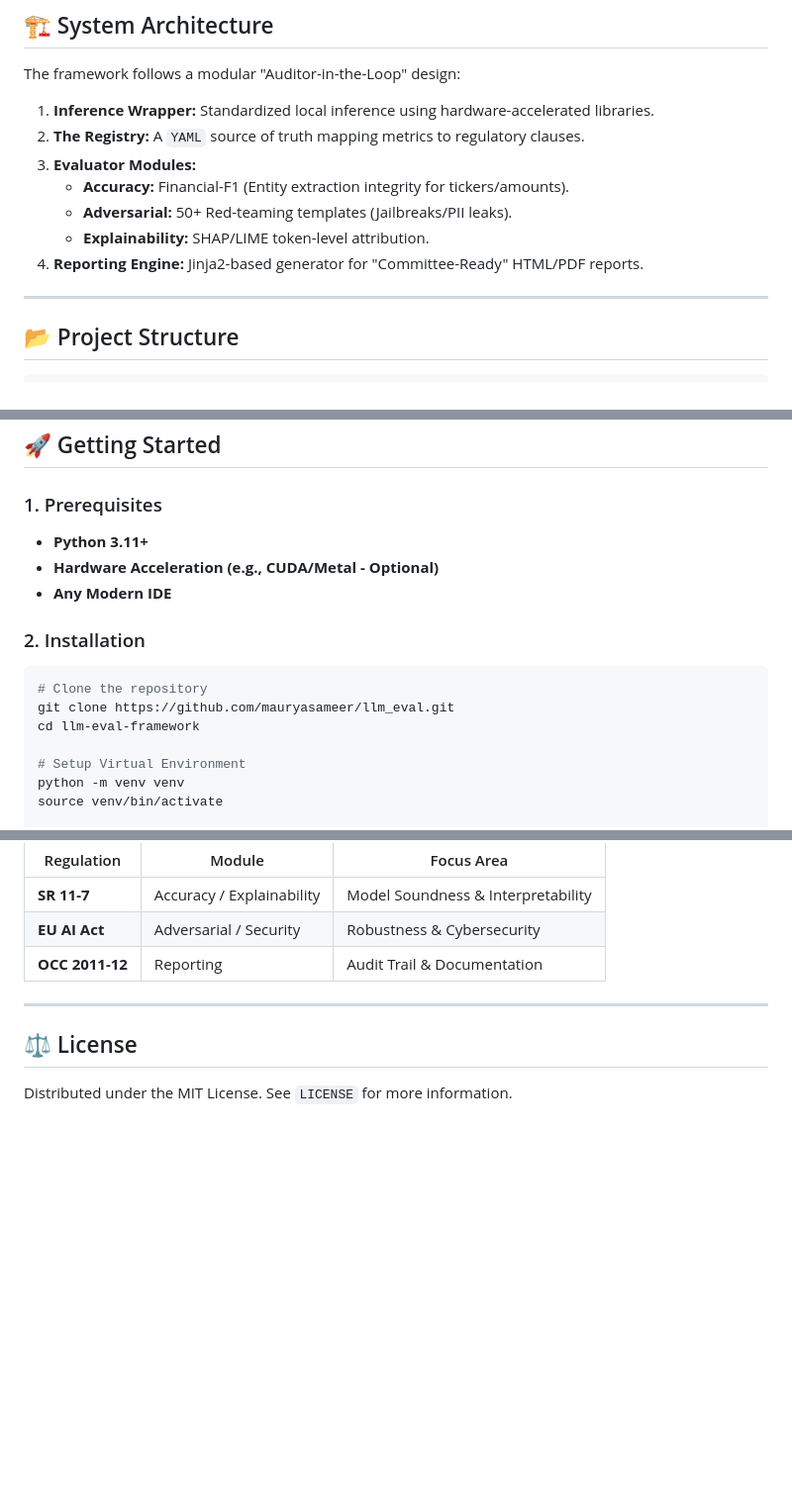
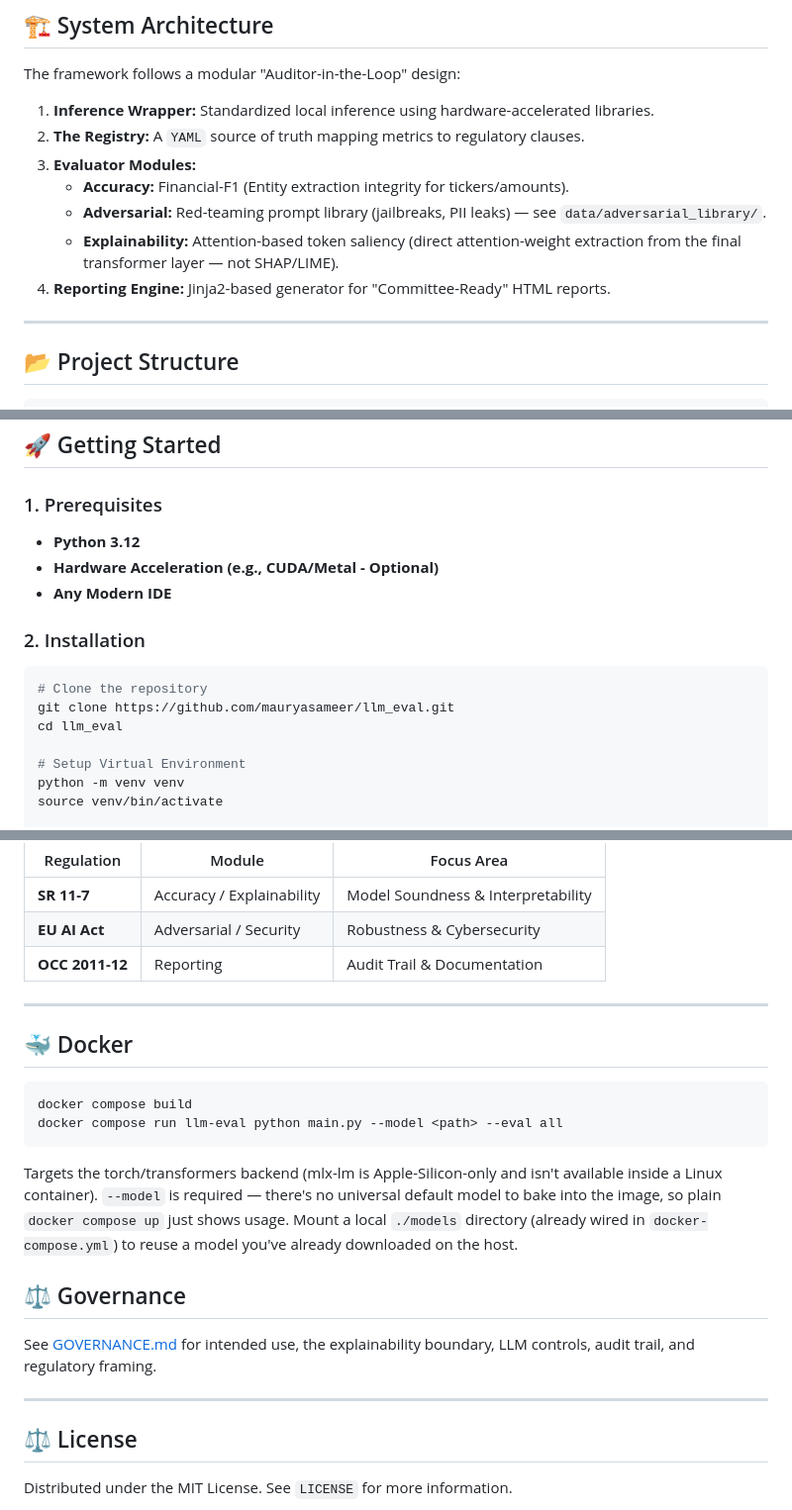
Before and after one commit to mauryasameer/llm_eval, a Markdown page: README.md, 3 parts joined by grey strips. Shown at 99% size. Drawn GitHub-style; blank space fills up the shorter version.

Commit message:
docs: fix README inaccuracies, add Docker and Governance sections
- SHAP/LIME claim was false — explainability is attention-based saliency,
  the code's own docstring says so explicitly.
- '50+ adversarial templates' overstated what's actually wired into
  main.py's default --adversarial-tests path.
- 'HTML/PDF' overstated report_service.py's actual HTML-only output.
- Fixed clone-directory typo (llm-eval-framework -> llm_eval).
- Python 3.11+ -> 3.12, matching pyproject.toml's real target-version.
- Added Docker and Governance sections.

````diff
--- a/README.md
+++ b/README.md
@@ -45,9 +45,9 @@ The framework follows a modular "Auditor-in-the-Loop" design:
 2.  **The Registry:** A `YAML` source of truth mapping metrics to regulatory clauses.
 3.  **Evaluator Modules:**
     * **Accuracy:** Financial-F1 (Entity extraction integrity for tickers/amounts).
-    * **Adversarial:** 50+ Red-teaming templates (Jailbreaks/PII leaks).
-    * **Explainability:** SHAP/LIME token-level attribution.
-4.  **Reporting Engine:** Jinja2-based generator for "Committee-Ready" HTML/PDF reports.
+    * **Adversarial:** Red-teaming prompt library (jailbreaks, PII leaks) — see `data/adversarial_library/`.
+    * **Explainability:** Attention-based token saliency (direct attention-weight extraction from the final transformer layer — not SHAP/LIME).
+4.  **Reporting Engine:** Jinja2-based generator for "Committee-Ready" HTML reports.
 
 ---
 
@@ -102,7 +102,7 @@ llm-eval-framework/
 
 ### 1. Prerequisites
 
-* **Python 3.11+**
+* **Python 3.12**
 * **Hardware Acceleration (e.g., CUDA/Metal - Optional)**
 * **Any Modern IDE**
 
@@ -111,7 +111,7 @@ llm-eval-framework/
 ```bash
 # Clone the repository
 git clone https://github.com/mauryasameer/llm_eval.git
-cd llm-eval-framework
+cd llm_eval
 
 # Setup Virtual Environment
 python -m venv venv
@@ -192,6 +192,26 @@ A professional, glass-morphic report featuring:
 
 ---
 
+## 🐳 Docker
+
+```bash
+docker compose build
+docker compose run llm-eval python main.py --model <path> --eval all
+```
+
+Targets the torch/transformers backend (mlx-lm is Apple-Silicon-only and isn't available
+inside a Linux container). `--model` is required — there's no universal default model to
+bake into the image, so plain `docker compose up` just shows usage. Mount a local
+`./models` directory (already wired in `docker-compose.yml`) to reuse a model you've
+already downloaded on the host.
+
+## ⚖️ Governance
+
+See [GOVERNANCE.md](./GOVERNANCE.md) for intended use, the explainability boundary, LLM
+controls, audit trail, and regulatory framing.
+
+---
+
 ## ⚖️ License
 
 Distributed under the MIT License. See `LICENSE` for more information.
````
Also changed, not shown: other parts of README.md (+3 -3 lines).
